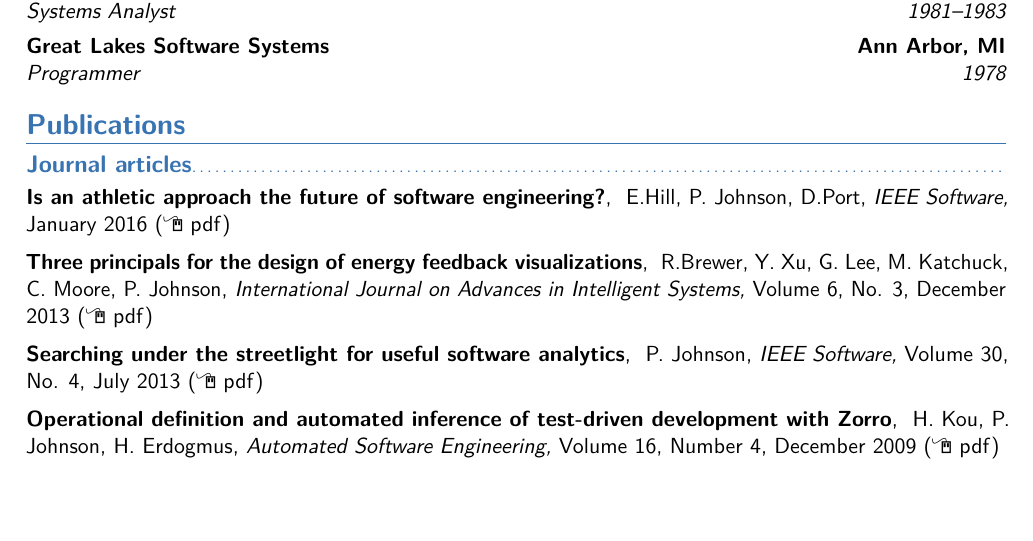
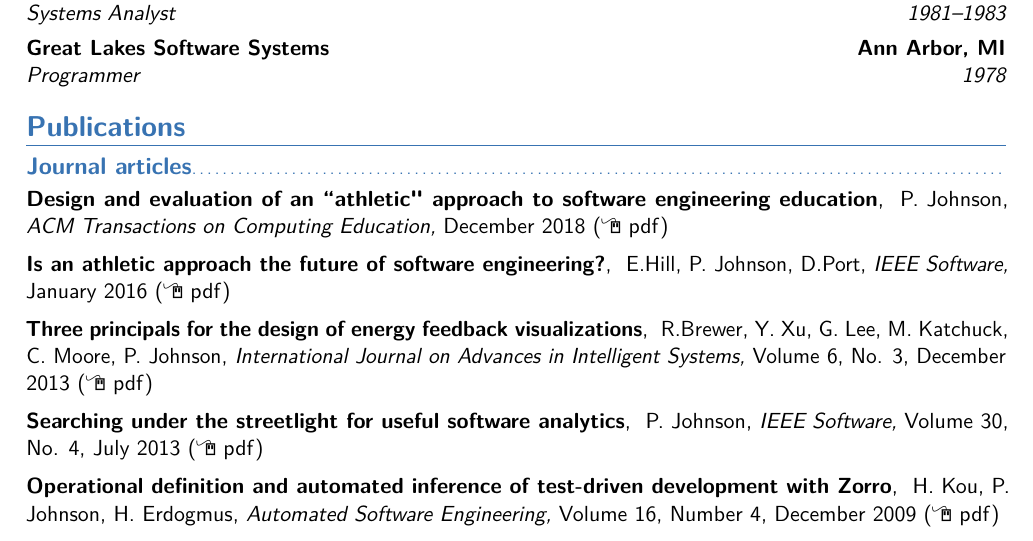
Before and after one commit to philipmjohnson/cv, a LaTeX CV (philipmjohnson-cv.tex): part of page 2 of 10, cut so that both start at the same text, the shorter picture padded with empty space. Compiled offline with pdfLaTeX.

Commit message:
checkpoint

```diff
--- a/philipmjohnson-cv.tex
+++ b/philipmjohnson-cv.tex
@@ -145,6 +145,12 @@
 
 \section{Publications}
 \subsection{Journal articles}
+
+\cvpubitemlink{Design and evaluation of an ``athletic" approach to software engineering education}
+          {P. Johnson}
+          {ACM Transactions on Computing Education}
+          {December 2018}
+          {(In submission)}
 
 \cvpubitemlink{Is an athletic approach the future of software engineering?}
           {E.Hill,  P. Johnson, D.Port}
```
Also changed, not shown: philipmjohnson-cv.pdf.
